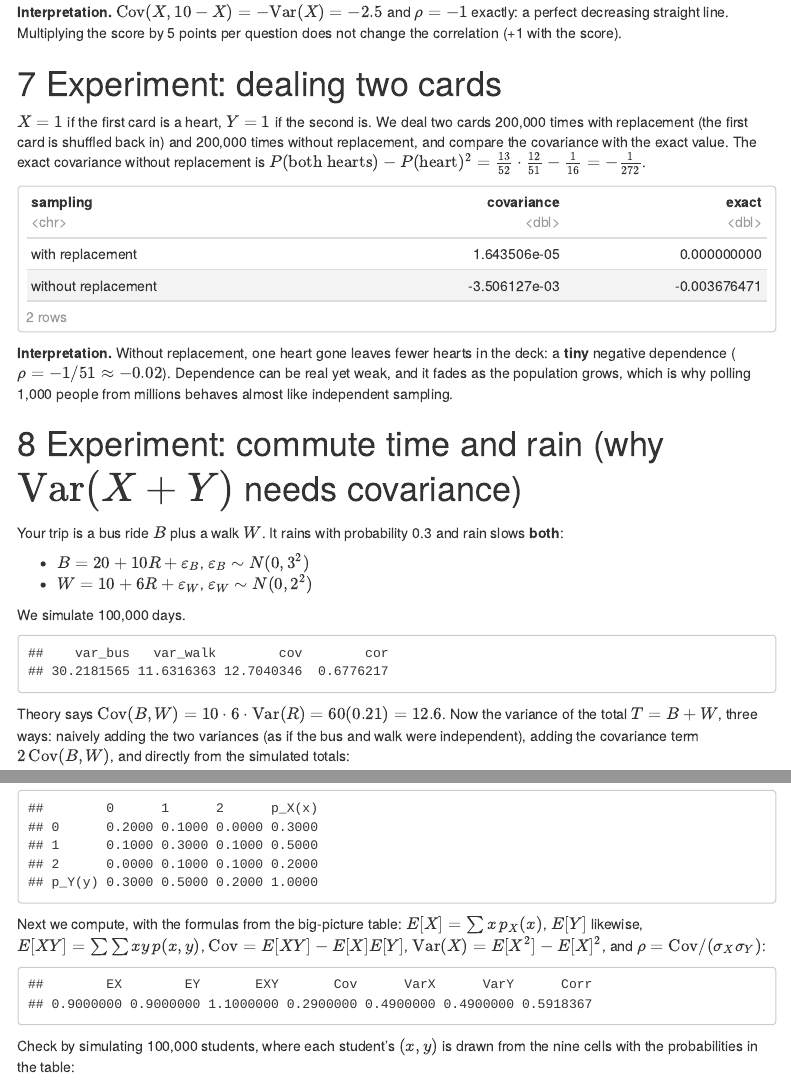
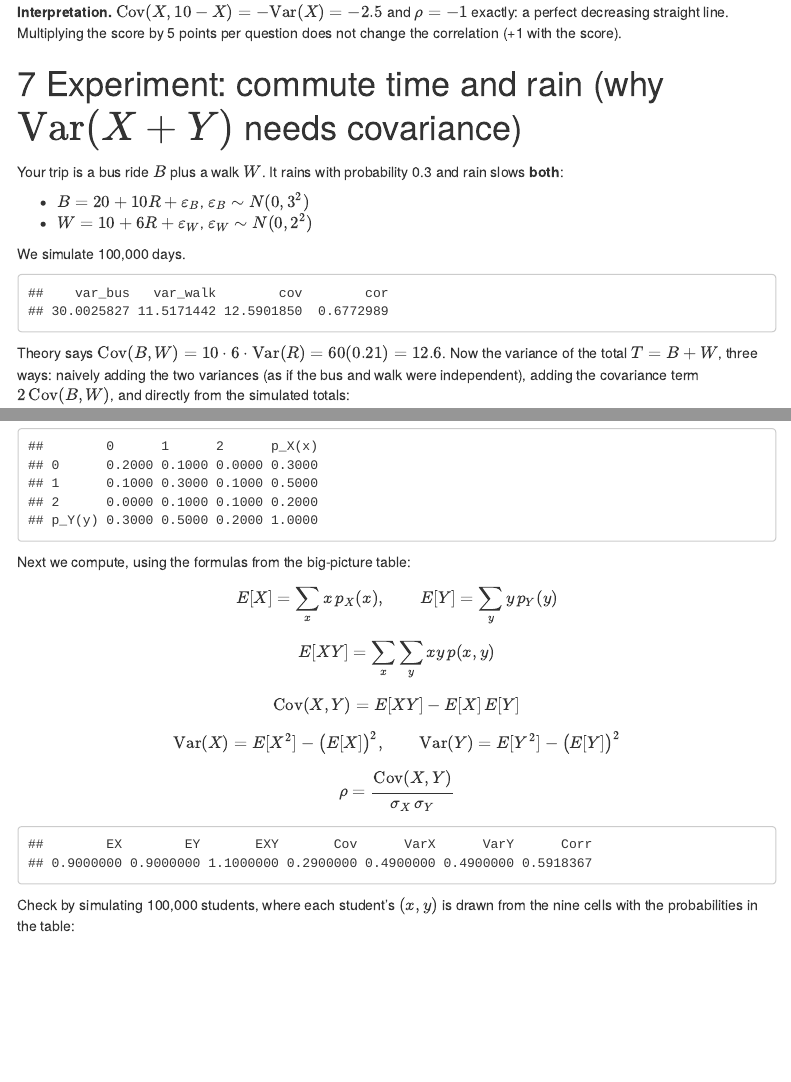
Before and after one commit to hyoeun-lee/courses, an R Markdown document (stat400/covariance/covariance_demo.Rmd): the page in a window 1100 px wide, from 5120 px down, and a second part further down, joined at a grey line. The pictures show the output file stat400/covariance/covariance_demo.html that the author committed with the source, opened offline; menus at the side of the page are left out.

Commit message:
Remove card-dealing section; show part 10 formulas on separate lines
Co-Authored-By: Claude Sonnet 5.5 <noreply@anthropic.com>
Claude-Session: https://claude.ai/code/session_01A2QhRvNzX7eyPPmLG5gKab

````diff
--- a/stat400/covariance/covariance_demo.Rmd
+++ b/stat400/covariance/covariance_demo.Rmd
@@ -206,22 +206,6 @@ print(c(cor_correct_vs_5pt_score = cor(correct, 5 * correct)))
 
 **Interpretation.** $\mathrm{Cov}(X,10-X)=-\mathrm{Var}(X)=-2.5$ and $\rho=-1$ exactly: a perfect decreasing straight line. Multiplying the score by 5 points per question does not change the correlation (+1 with the score).
 
-# Experiment: dealing two cards
-
-$X=1$ if the first card is a heart, $Y=1$ if the second is. We deal two cards 200,000 times with replacement (the first card is shuffled back in) and 200,000 times without replacement, and compare the covariance with the exact value. The exact covariance without replacement is $P(\text{both hearts})-P(\text{heart})^2=\frac{13}{52}\cdot\frac{12}{51}-\frac{1}{16}=-\frac1{272}$.
-
-```{r cards}
-deck <- rep(c(1, 0), c(13, 39))
-draw <- function(replace) deck[sample(52, 2, replace = replace)]
-wo <- t(replicate(2e5, draw(FALSE)))
-w  <- t(replicate(2e5, draw(TRUE)))
-data.frame(sampling = c("with replacement", "without replacement"),
-           covariance = c(cov(w[, 1], w[, 2]), cov(wo[, 1], wo[, 2])),
-           exact = c(0, -1/272))
-```
-
-**Interpretation.** Without replacement, one heart gone leaves fewer hearts in the deck: a **tiny** negative dependence ($\rho=-1/51\approx-0.02$). Dependence can be real yet weak, and it fades as the population grows, which is why polling 1,000 people from millions behaves almost like independent sampling.
-
 # Experiment: commute time and rain (why $\mathrm{Var}(X+Y)$ needs covariance)
 
 Your trip is a bus ride $B$ plus a walk $W$. It rains with probability 0.3 and rain slows **both**:
@@ -298,7 +282,17 @@ pt <- rbind(pt, "p_Y(y)" = c(colSums(p), sum(p)))
 noquote(matrix(fmt4(pt), nrow = 4, dimnames = dimnames(pt)))
 ```
 
-Next we compute, with the formulas from the big-picture table: $E[X]=\sum x\,p_X(x)$, $E[Y]$ likewise, $E[XY]=\sum\sum xy\,p(x,y)$, $\mathrm{Cov}=E[XY]-E[X]E[Y]$, $\mathrm{Var}(X)=E[X^2]-E[X]^2$, and $\rho=\mathrm{Cov}/(\sigma_X\sigma_Y)$:
+Next we compute, using the formulas from the big-picture table:
+
+$$E[X]=\sum_x x\,p_X(x), \qquad E[Y]=\sum_y y\,p_Y(y)$$
+
+$$E[XY]=\sum_x\sum_y xy\,p(x,y)$$
+
+$$\mathrm{Cov}(X,Y)=E[XY]-E[X]\,E[Y]$$
+
+$$\mathrm{Var}(X)=E[X^2]-\big(E[X]\big)^2, \qquad \mathrm{Var}(Y)=E[Y^2]-\big(E[Y]\big)^2$$
+
+$$\rho=\frac{\mathrm{Cov}(X,Y)}{\sigma_X\,\sigma_Y}$$
 
 ```{r pmf-calc}
 EX  <- sum(vals * rowSums(p));  EY  <- sum(vals * colSums(p))
````
Also changed, not shown: stat400/covariance/covariance_demo.html, stat400/covariance/covariance_demo.Rmd (5 more changed lines).
